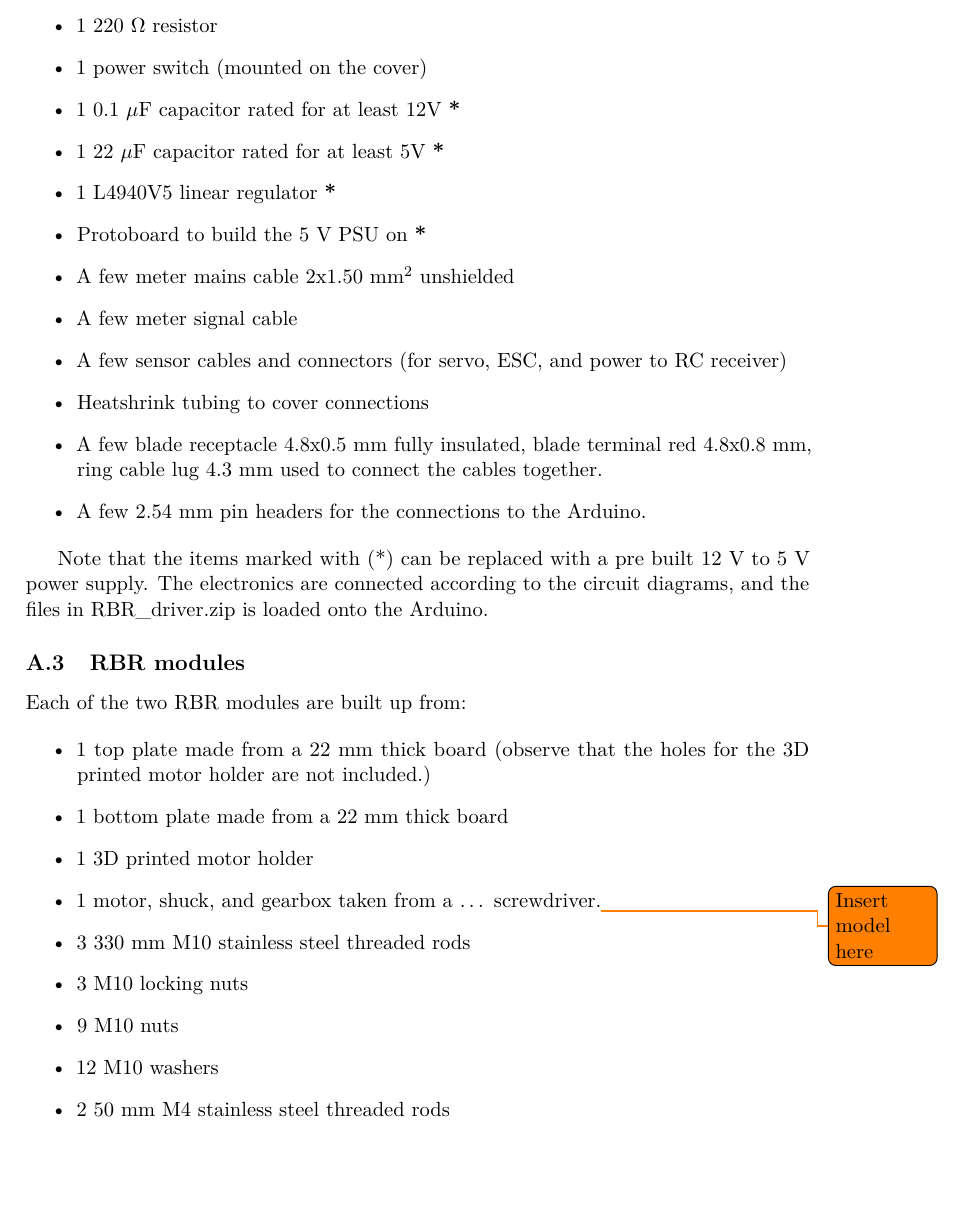
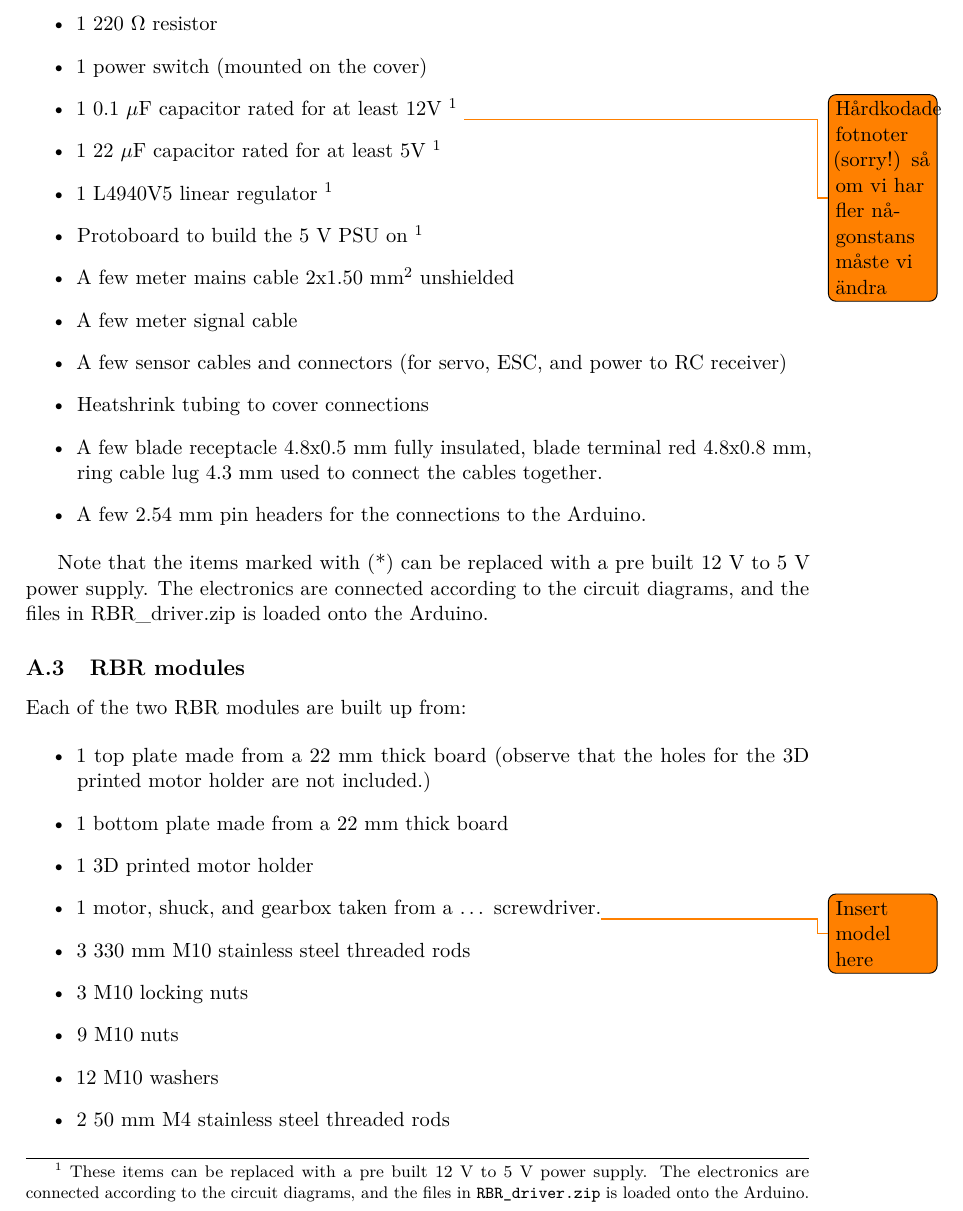
Before and after one commit to dbt-grupp-5/rapport, a LaTeX paper (document.tex, which reads appendix.tex): part of page 14 of 15, cut so that both start at the same text, the shorter picture padded with empty space. Compiled offline with pdfLaTeX.

Commit message:
Ändrade lite text och bytte "*" mot fotnot

```diff
--- a/appendix.tex
+++ b/appendix.tex
@@ -41,10 +43,10 @@ The electronic components mounted on the platform are:
   \item 1 blue power-LED (mounted on the cover)
   \item 1 220~$\Omega$ resistor
   \item 1 power switch (mounted on the cover)
-  \item 1 0.1 $\mu$F capacitor rated for at least 12V \textbf{*}
-  \item 1 22 $\mu$F capacitor rated for at least 5V \textbf{*}
-  \item 1 L4940V5 linear regulator \textbf{*}
-  \item Protoboard to build the 5~V PSU on \textbf{*}
+  \item 1 0.1 $\mu$F capacitor rated for at least 12V \footnote{\label{fotnot_app} These items can be replaced with a pre built 12~V to 5~V power supply. The electronics are connected according to the circuit diagrams, and the files in \texttt{RBR\_driver.zip} is loaded onto the Arduino.} \todo{Hårdkodade fotnoter (sorry!) så om vi har fler någonstans måste vi ändra}
+  \item 1 22 $\mu$F capacitor rated for at least 5V \footnotemark[1]
+  \item 1 L4940V5 linear regulator \footnotemark[1]
+  \item Protoboard to build the 5~V PSU on \footnotemark[1]
   \item A few meter mains cable 2x1.50~mm$^2$ unshielded
   \item A few meter signal cable
   \item A few sensor cables and connectors (for servo, ESC, and power to RC
```
Also changed, not shown: appendix.tex (6 more changed lines).
